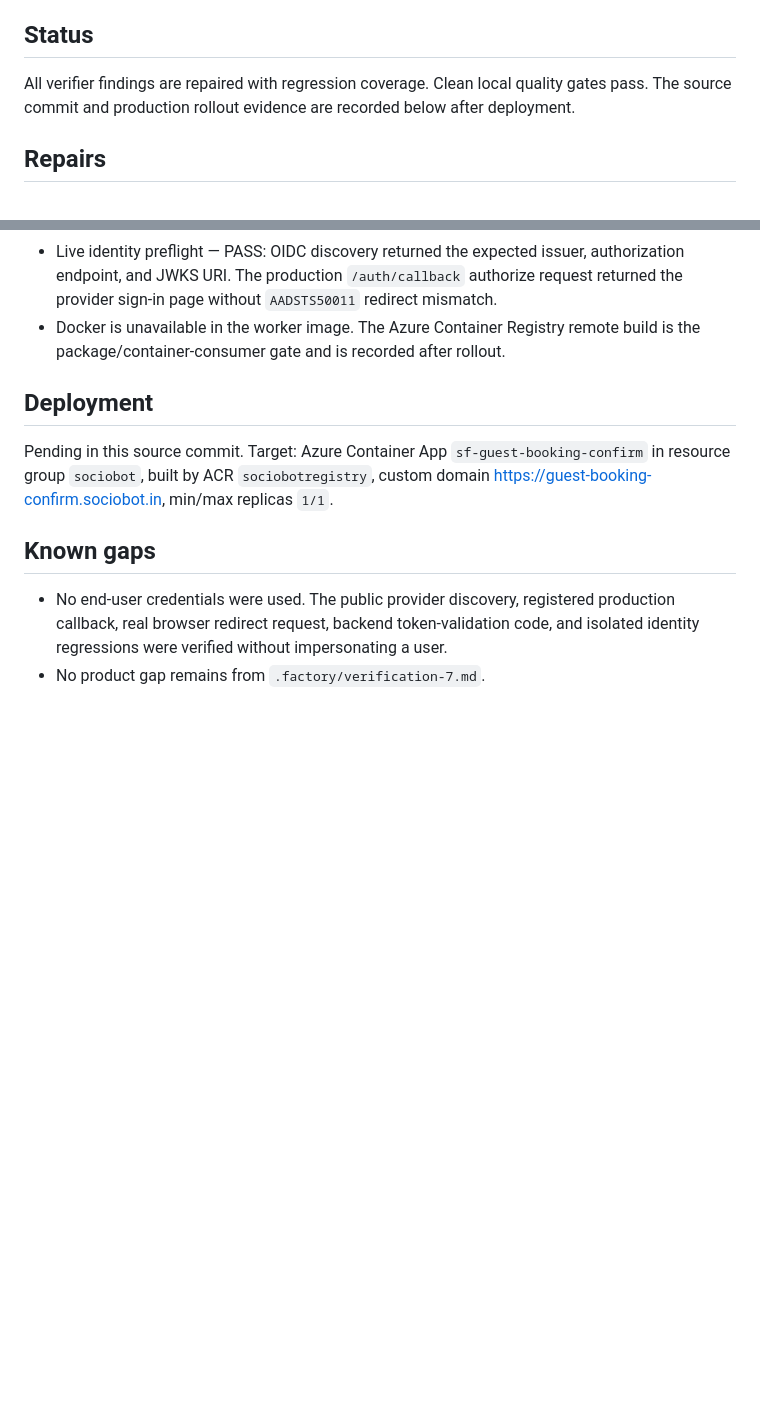
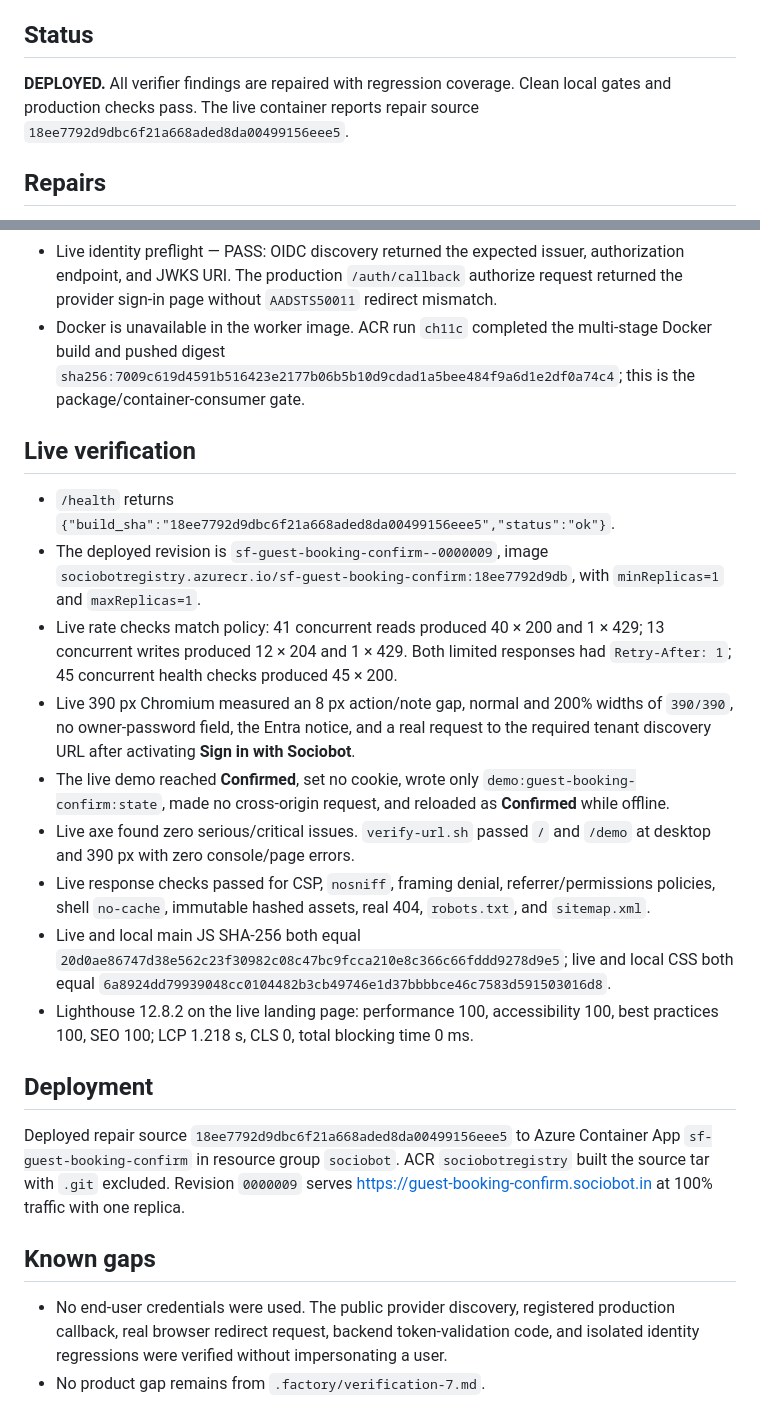
Before and after one commit to B-Divyesh/sf-guest-booking-confirm, a Markdown page: .factory/handoff.md, 2 parts joined by grey strips. GitHub-like rendering; blank space fills up the shorter version.

Commit message:
docs: record repair 5 deployment evidence

```diff
--- a/.factory/handoff.md
+++ b/.factory/handoff.md
@@ -12,7 +12,7 @@ Artifact: Rust/axum + SQLite backend serving the Vite/TypeScript frontend from o
 
 ## Status
 
-All verifier findings are repaired with regression coverage. Clean local quality gates pass. The source commit and production rollout evidence are recorded below after deployment.
+**DEPLOYED.** All verifier findings are repaired with regression coverage. Clean local gates and production checks pass. The live container reports repair source `18ee7792d9dbc6f21a668aded8da00499156eee5`.
 
 ## Repairs
 
@@ -41,11 +41,23 @@ All verifier findings are repaired with regression coverage. Clean local quality
 - `/opt/fleet/lib/verify-url.sh` on local `/` and `/demo` — PASS: title, `lang=en`, one `h1`, `<main>`, alt labels, and zero console/page errors at desktop and 390 px.
 - Lighthouse 12.8.2 on local production `/demo` — performance 100, accessibility 100, best practices 100, SEO 100; LCP 1.335 s, CLS 0, total blocking time 66 ms.
 - Live identity preflight — PASS: OIDC discovery returned the expected issuer, authorization endpoint, and JWKS URI. The production `/auth/callback` authorize request returned the provider sign-in page without `AADSTS50011` redirect mismatch.
-- Docker is unavailable in the worker image. The Azure Container Registry remote build is the package/container-consumer gate and is recorded after rollout.
+- Docker is unavailable in the worker image. ACR run `ch11c` completed the multi-stage Docker build and pushed digest `sha256:7009c619d4591b516423e2177b06b5b10d9cdad1a5bee484f9a6d1e2df0a74c4`; this is the package/container-consumer gate.
+
+## Live verification
+
+- `/health` returns `{"build_sha":"18ee7792d9dbc6f21a668aded8da00499156eee5","status":"ok"}`.
+- The deployed revision is `sf-guest-booking-confirm--0000009`, image `sociobotregistry.azurecr.io/sf-guest-booking-confirm:18ee7792d9db`, with `minReplicas=1` and `maxReplicas=1`.
+- Live rate checks match policy: 41 concurrent reads produced 40 × 200 and 1 × 429; 13 concurrent writes produced 12 × 204 and 1 × 429. Both limited responses had `Retry-After: 1`; 45 concurrent health checks produced 45 × 200.
+- Live 390 px Chromium measured an 8 px action/note gap, normal and 200% widths of `390/390`, no owner-password field, the Entra notice, and a real request to the required tenant discovery URL after activating **Sign in with Sociobot**.
+- The live demo reached **Confirmed**, set no cookie, wrote only `demo:guest-booking-confirm:state`, made no cross-origin request, and reloaded as **Confirmed** while offline.
+- Live axe found zero serious/critical issues. `verify-url.sh` passed `/` and `/demo` at desktop and 390 px with zero console/page errors.
+- Live response checks passed for CSP, `nosniff`, framing denial, referrer/permissions policies, shell `no-cache`, immutable hashed assets, real 404, `robots.txt`, and `sitemap.xml`.
+- Live and local main JS SHA-256 both equal `20d0ae86747d38e562c23f30982c08c47bc9fcca210e8c366c66fddd9278d9e5`; live and local CSS both equal `6a8924dd79939048cc0104482b3cb49746e1d37bbbbce46c7583d591503016d8`.
+- Lighthouse 12.8.2 on the live landing page: performance 100, accessibility 100, best practices 100, SEO 100; LCP 1.218 s, CLS 0, total blocking time 0 ms.
 
 ## Deployment
 
-Pending in this source commit. Target: Azure Container App `sf-guest-booking-confirm` in resource group `sociobot`, built by ACR `sociobotregistry`, custom domain <https://guest-booking-confirm.sociobot.in>, min/max replicas `1/1`.
+Deployed repair source `18ee7792d9dbc6f21a668aded8da00499156eee5` to Azure Container App `sf-guest-booking-confirm` in resource group `sociobot`. ACR `sociobotregistry` built the source tar with `.git` excluded. Revision `0000009` serves <https://guest-booking-confirm.sociobot.in> at 100% traffic with one replica.
 
 ## Known gaps
 
```
